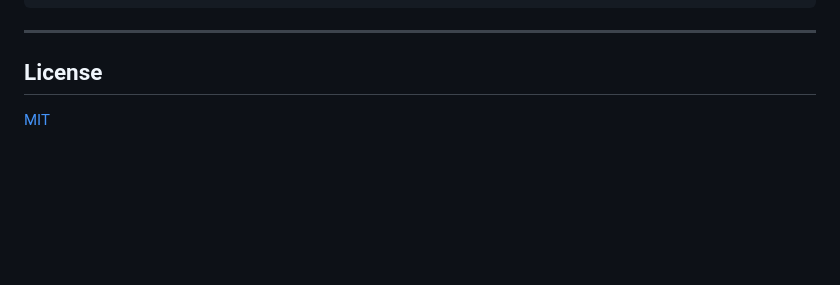
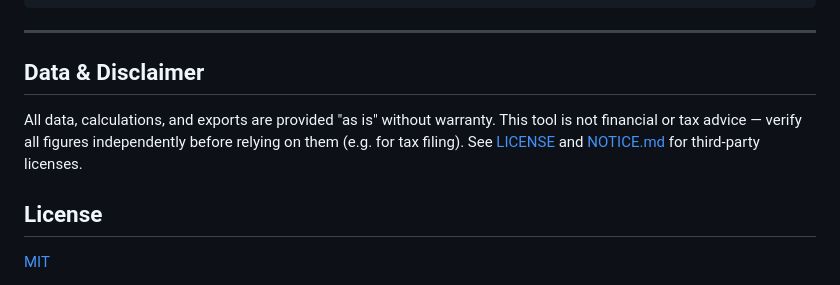
Before and after one commit to thatsme4now/btc-tracking, a Markdown page: README.md, the part around the change. Drawn GitHub-style; blank space fills up the shorter version.

````diff
--- a/README.md
+++ b/README.md
@@ -168,6 +168,12 @@ src/main/resources/
 ```
 
 ---
+## Data & Disclaimer
+
+All data, calculations, and exports are provided "as is" without warranty.
+This tool is not financial or tax advice — verify all figures independently
+before relying on them (e.g. for tax filing). See [LICENSE](LICENSE) and
+[NOTICE.md](NOTICE.md) for third-party licenses.
 
 ## License
 
````
